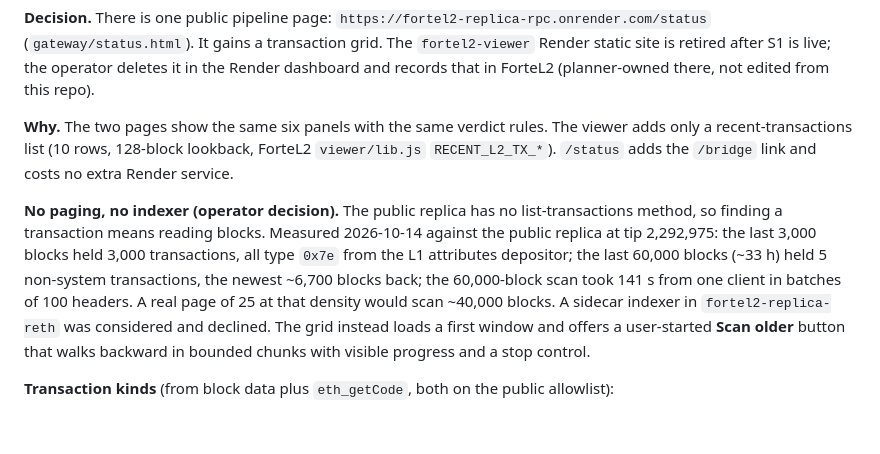
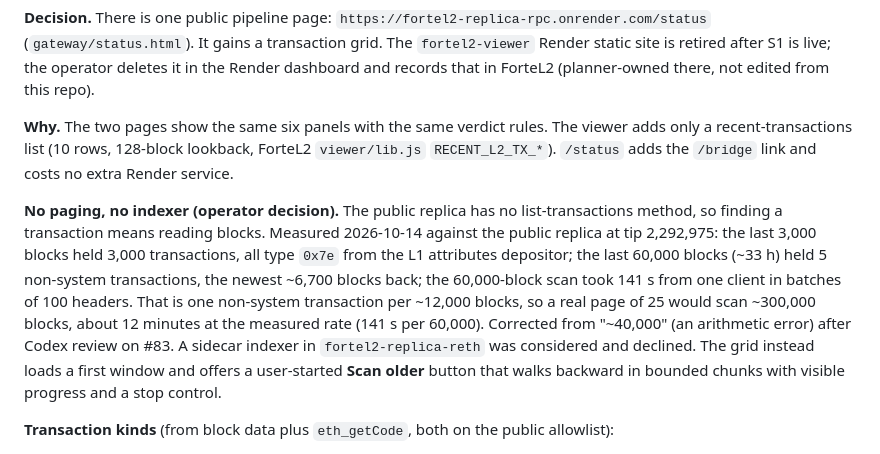
Before and after one commit to StephenForte/fortel2-replica, a Markdown page: DECISIONS.md, the part around the change. Drawn GitHub-style; blank space fills up the shorter version.

Commit message:
docs: R-0027 — correct the 25-row scan estimate (~300,000 blocks)
Co-Authored-By: Claude Opus 5.5 <noreply@anthropic.com>

```diff
--- a/DECISIONS.md
+++ b/DECISIONS.md
@@ -695,7 +695,7 @@ R-0026 records the bridge release-gate evidence.
 
 **Why.** The two pages show the same six panels with the same verdict rules. The viewer adds only a recent-transactions list (10 rows, 128-block lookback, ForteL2 `viewer/lib.js` `RECENT_L2_TX_*`). `/status` adds the `/bridge` link and costs no extra Render service.
 
-**No paging, no indexer (operator decision).** The public replica has no list-transactions method, so finding a transaction means reading blocks. Measured 2026-10-14 against the public replica at tip 2,292,975: the last 3,000 blocks held 3,000 transactions, all type `0x7e` from the L1 attributes depositor; the last 60,000 blocks (~33 h) held 5 non-system transactions, the newest ~6,700 blocks back; the 60,000-block scan took 141 s from one client in batches of 100 headers. A real page of 25 at that density would scan ~40,000 blocks. A sidecar indexer in `fortel2-replica-reth` was considered and declined. The grid instead loads a first window and offers a user-started **Scan older** button that walks backward in bounded chunks with visible progress and a stop control.
+**No paging, no indexer (operator decision).** The public replica has no list-transactions method, so finding a transaction means reading blocks. Measured 2026-10-14 against the public replica at tip 2,292,975: the last 3,000 blocks held 3,000 transactions, all type `0x7e` from the L1 attributes depositor; the last 60,000 blocks (~33 h) held 5 non-system transactions, the newest ~6,700 blocks back; the 60,000-block scan took 141 s from one client in batches of 100 headers. That is one non-system transaction per ~12,000 blocks, so a real page of 25 would scan ~300,000 blocks, about 12 minutes at the measured rate (141 s per 60,000). Corrected from "~40,000" (an arithmetic error) after Codex review on #83. A sidecar indexer in `fortel2-replica-reth` was considered and declined. The grid instead loads a first window and offers a user-started **Scan older** button that walks backward in bounded chunks with visible progress and a stop control.
 
 **Transaction kinds** (from block data plus `eth_getCode`, both on the public allowlist):
 - **System** — type `0x7e` from `0xdeaddeaddeaddeaddeaddeaddeaddeaddead0001` (one L1 attributes deposit per block). Hidden by default.
```
